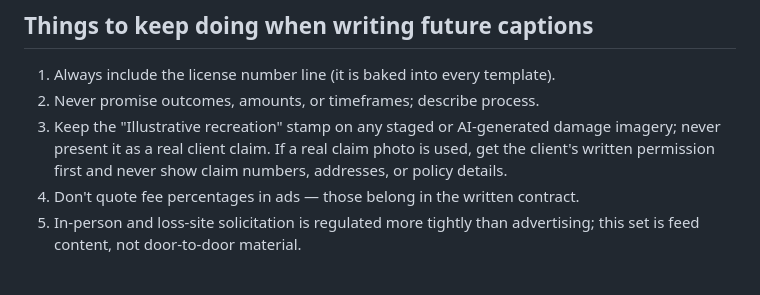
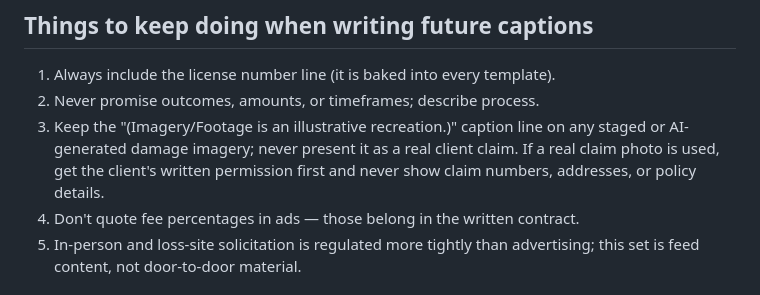
Before and after one commit to carenalmuina-pixel/kuleana-landing, a Markdown page: instagram/compliance.md, the part around the change. GitHub-like rendering.

Commit message:
Align compliance checklist with caption-based disclosure
Co-Authored-By: Claude Fable 5 <noreply@anthropic.com>
Claude-Session: https://claude.ai/code/session_012ermQFeXKetnBLvQfiukPr

```diff
--- a/instagram/compliance.md
+++ b/instagram/compliance.md
@@ -70,10 +70,11 @@ referral-disclosure obligation is triggered by this content.
 
 1. Always include the license number line (it is baked into every template).
 2. Never promise outcomes, amounts, or timeframes; describe process.
-3. Keep the "Illustrative recreation" stamp on any staged or AI-generated
-   damage imagery; never present it as a real client claim. If a real claim
-   photo is used, get the client's written permission first and never show
-   claim numbers, addresses, or policy details.
+3. Keep the "(Imagery/Footage is an illustrative recreation.)" caption line
+   on any staged or AI-generated damage imagery; never present it as a real
+   client claim. If a real claim photo is used, get the client's written
+   permission first and never show claim numbers, addresses, or policy
+   details.
 4. Don't quote fee percentages in ads — those belong in the written contract.
 5. In-person and loss-site solicitation is regulated more tightly than
    advertising; this set is feed content, not door-to-door material.
```
